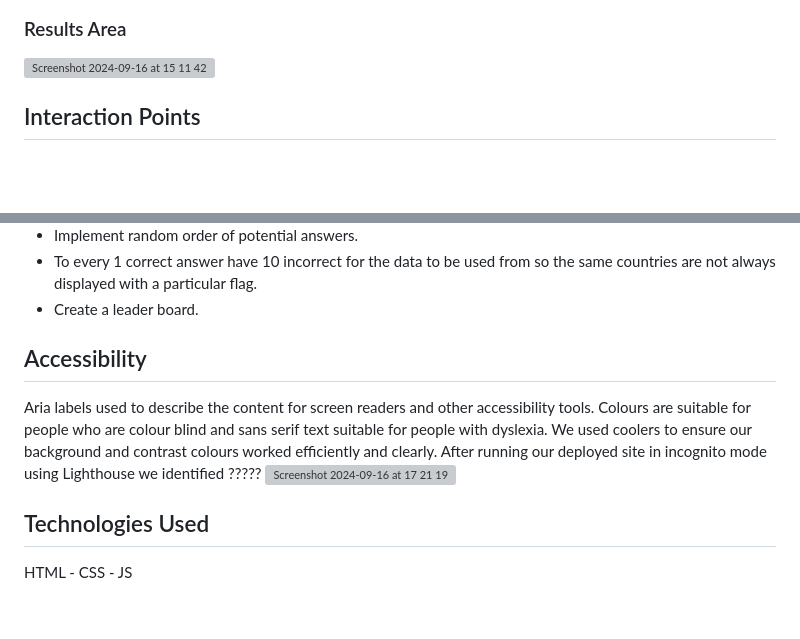
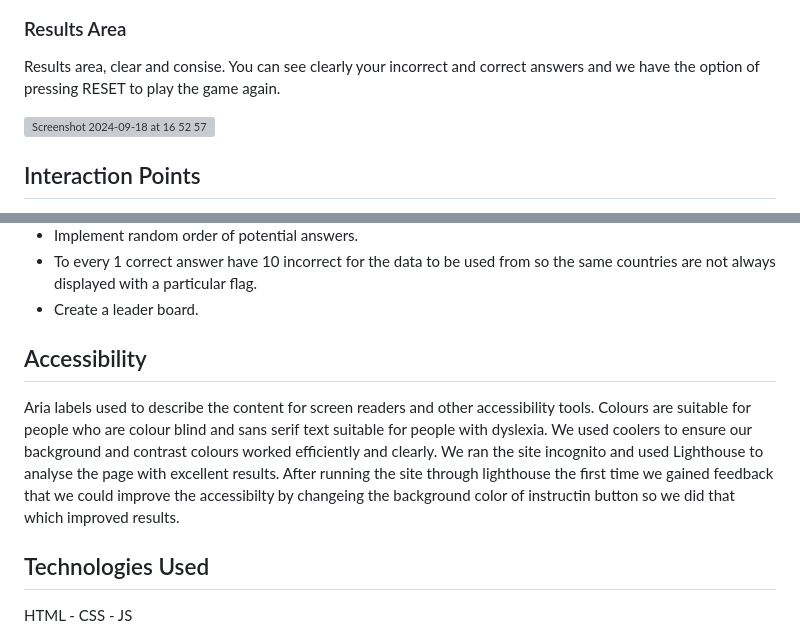
Before and after one commit to Viki-coding/Guess-the-Flag-Quiz, a Markdown page: README.md, 2 parts joined by grey strips. Drawn GitHub-style; blank space fills up the shorter version; grey boxes are pictures that could not be loaded.

```diff
--- a/README.md
+++ b/README.md
@@ -95,7 +108,11 @@ When the user moves their mouse accross the potential answers the mouse cursor c
 
 <h3>Results Area</h3>
 
-<img width="900" alt="Screenshot 2024-09-16 at 15 11 42" src="https://github.com/user-attachments/assets/93372ab6-c503-43ae-87fd-ee05248584ad">
+Results area, clear and consise.  You can see clearly your incorrect and correct answers and we have the option of pressing RESET to play the game again.
+
+<img width="1027" alt="Screenshot 2024-09-18 at 16 52 57" src="https://github.com/user-attachments/assets/a83c0386-e665-4cea-8f85-a58bb3ad0564">
+
+
 
 
 <h2>Interaction Points</h2>
@@ -120,14 +137,8 @@ The future of the flag quiz can be developed in multiple areas, such as:
 * To every 1 correct answer have 10 incorrect for the data to be used from so the same countries are not always displayed with a particular flag.
 * Create a leader board.
 
-
-
 <h2>Accessibility</h2>
-Aria labels used to describe the content for screen readers and other accessibility tools. Colours are suitable for people who are colour blind and sans serif text suitable for people with dyslexia. We used coolers to ensure our background and contrast colours worked efficiently and clearly. After running our deployed site in incognito mode using Lighthouse we identified ?????
-
-
-<img width="1399" alt="Screenshot 2024-09-16 at 17 21 19" src="https://github.com/user-attachments/assets/6e738e76-1ac6-406e-bf99-f05ee69d67d2">
-
+Aria labels used to describe the content for screen readers and other accessibility tools. Colours are suitable for people who are colour blind and sans serif text suitable for people with dyslexia. We used coolers to ensure our background and contrast colours worked efficiently and clearly. We ran the site incognito and used Lighthouse to analyse the page with excellent results.  After running the site through lighthouse the first time we gained feedback that we could improve the accessibilty by changeing the background color of instructin button so we did that which improved results.
 
 <h2>Technologies Used</h2>
 HTML -  CSS -  JS
```
Also changed, not shown: other parts of README.md (+46 -19 lines).
